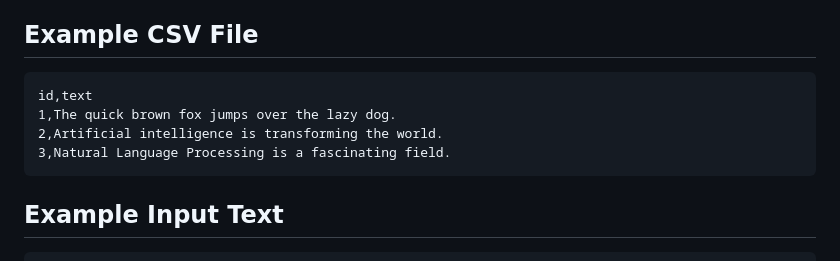
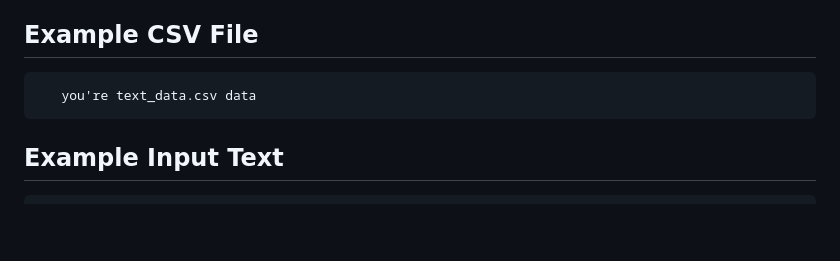
Before and after one commit to mohalkarushikesh/SummarizeX, a Markdown page: README.md, the part around the change. Drawn GitHub-style; blank space fills up the shorter version.

````diff
--- a/README.md
+++ b/README.md
@@ -59,10 +59,7 @@ SummarizeX is a web-based application for summarizing text using the Hugging Fac
 ## Example CSV File
 
 ```csv
-id,text
-1,The quick brown fox jumps over the lazy dog.
-2,Artificial intelligence is transforming the world.
-3,Natural Language Processing is a fascinating field.
+   you're text_data.csv data
 ```
 
 ## Example Input Text
````
